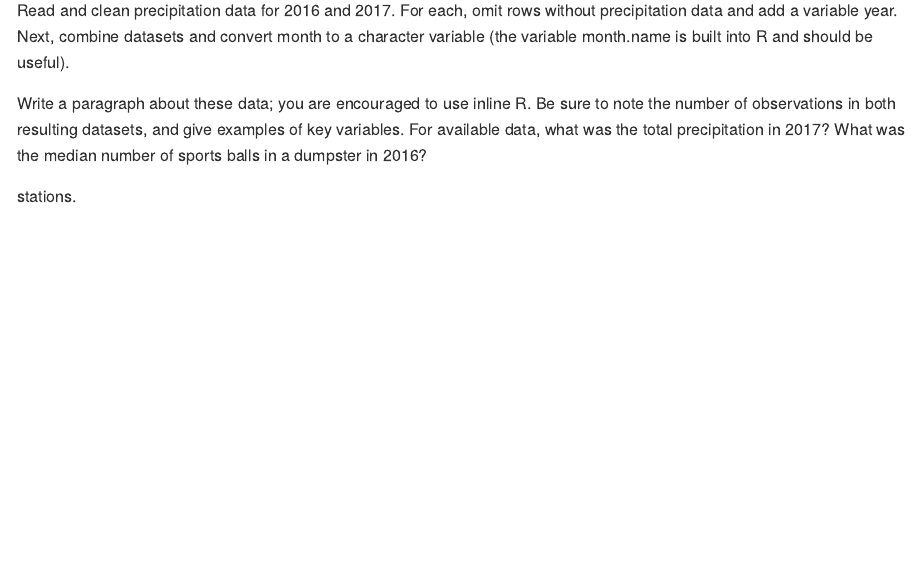
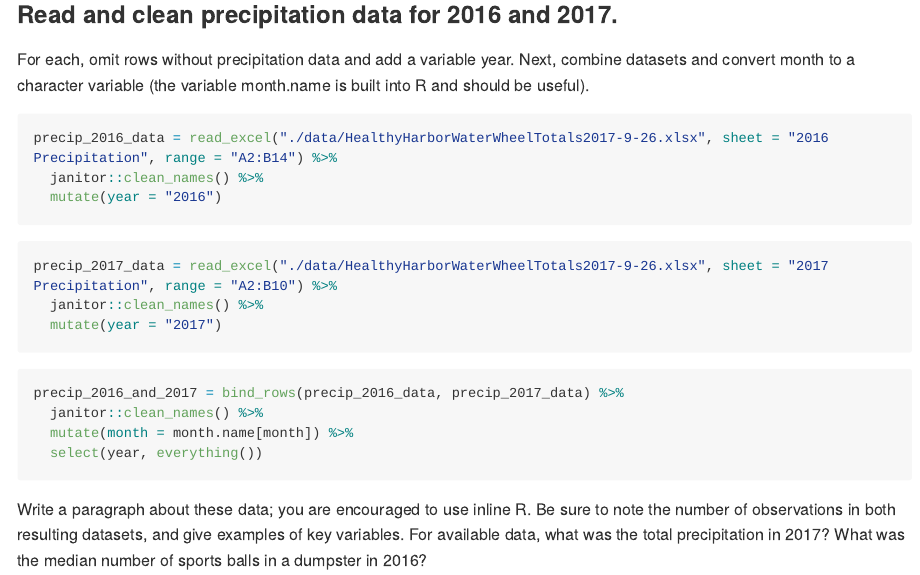
Before and after one commit to bryce-wong/p8105_hw2_baw2160, an R Markdown document (p8105_hw2_baw2160.Rmd): the page in a window 1100 px wide, from 2180 px down before the commit and from 2190 px down after it, so that both start at the same text. Rendered offline with R 4.5, knitr and Pandoc, with nearby package versions; long lines of code are wrapped; column names are cleaned by a stand-in for the janitor package.

Commit message:
Loaded two more excel sheets and joined them together. Also learned about the month.name variable.

````diff
--- a/p8105_hw2_baw2160.Rmd
+++ b/p8105_hw2_baw2160.Rmd
@@ -83,11 +83,27 @@ trashwheel_data = read_excel("./data/HealthyHarborWaterWheelTotals2017-9-26.xlsx
   mutate(sports_balls = as.integer(round(sports_balls)))
 ```
 
+### Read and clean precipitation data for 2016 and 2017.
 
+For each, omit rows without precipitation data and add a variable year. Next, combine datasets and convert month to a character variable (the variable month.name is built into R and should be useful).
 
+```{r}
+precip_2016_data = read_excel("./data/HealthyHarborWaterWheelTotals2017-9-26.xlsx", sheet = "2016 Precipitation", range = "A2:B14") %>%
+  janitor::clean_names() %>%
+  mutate(year = "2016")
+```
 
-Read and clean precipitation data for 2016 and 2017. For each, omit rows without precipitation data and add a variable year. Next, combine datasets and convert month to a character variable (the variable month.name is built into R and should be useful).
+```{r}
+precip_2017_data = read_excel("./data/HealthyHarborWaterWheelTotals2017-9-26.xlsx", sheet = "2017 Precipitation", range = "A2:B10") %>%
+  janitor::clean_names() %>%
+  mutate(year = "2017")
+```
+
+```{r}
+precip_2016_and_2017 = bind_rows(precip_2016_data, precip_2017_data) %>%
+  janitor::clean_names() %>%
+  mutate(month = month.name[month]) %>%
+  select(year, everything())
+```
 
 Write a paragraph about these data; you are encouraged to use inline R. Be sure to note the number of observations in both resulting datasets, and give examples of key variables. For available data, what was the total precipitation in 2017? What was the median number of sports balls in a dumpster in 2016?
-
- stations.
````
Also changed, not shown: p8105_hw2_baw2160.Rmd (2 more changed lines).
